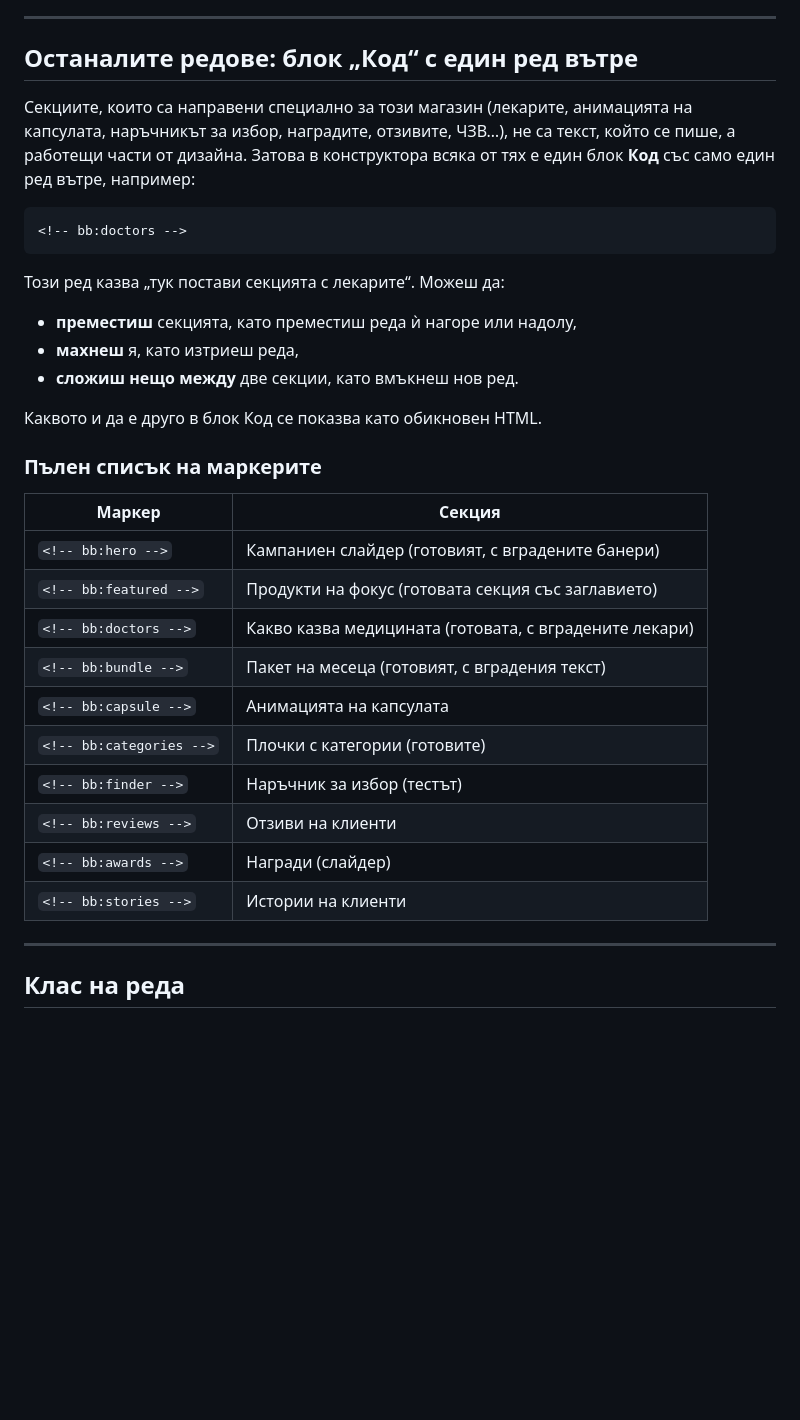
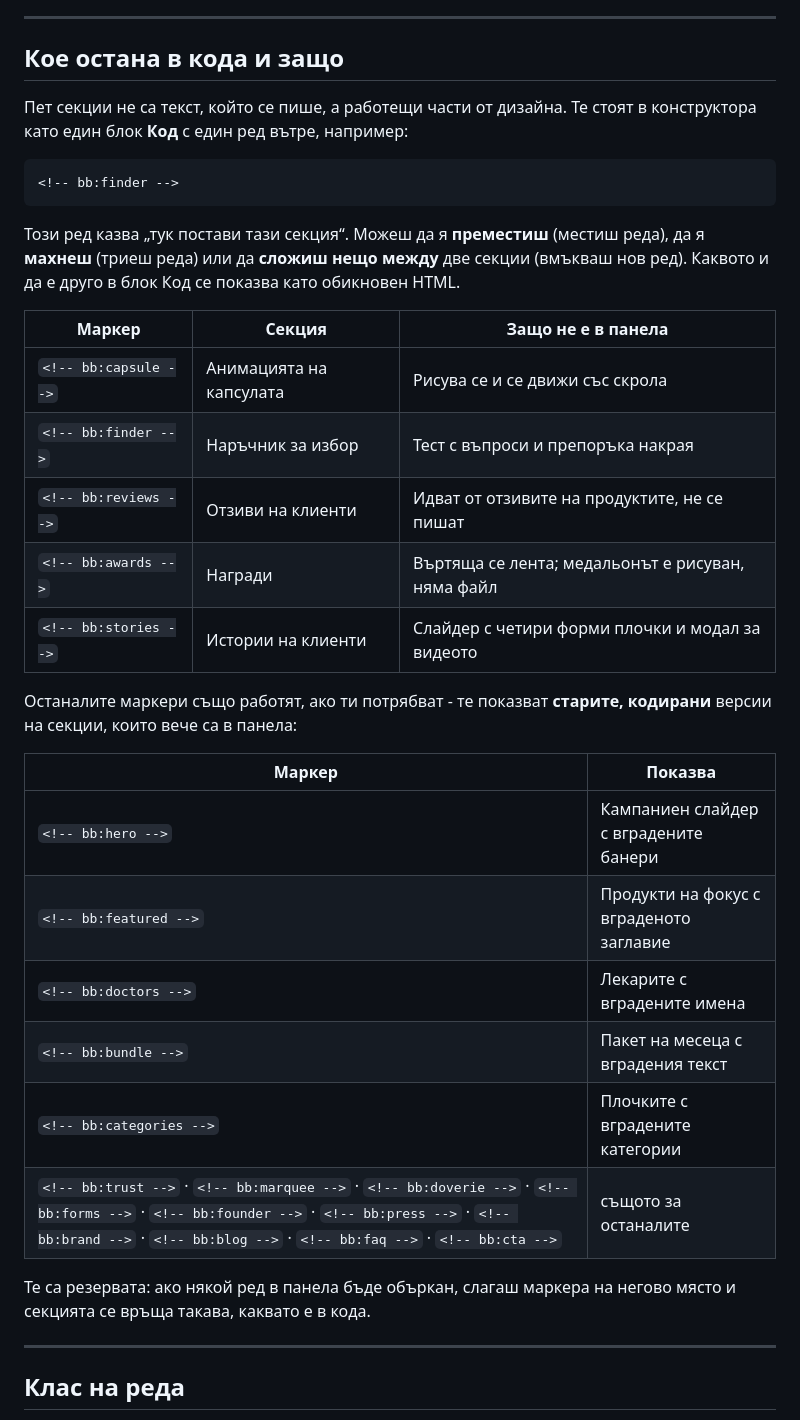
Before and after one commit to kdimitrov-create/bulgarbiotic-redesign-test, a Markdown page: docs/HOMEPAGE-BUILDER.md, the part around the change. Drawn GitHub-style; blank space fills up the shorter version.

````diff
--- a/docs/HOMEPAGE-BUILDER.md
+++ b/docs/HOMEPAGE-BUILDER.md
@@ -275,39 +275,42 @@
 
 ---
 
-## Останалите редове: блок „Код“ с един ред вътре
+## Кое остана в кода и защо
 
-Секциите, които са направени специално за този магазин (лекарите, анимацията на
-капсулата, наръчникът за избор, наградите, отзивите, ЧЗВ…), не са текст, който
-се пише, а работещи части от дизайна. Затова в конструктора всяка от тях е един
-блок **Код** със само един ред вътре, например:
+Пет секции не са текст, който се пише, а работещи части от дизайна. Те стоят в
+конструктора като един блок **Код** с един ред вътре, например:
 
 ```
-<!-- bb:doctors -->
+<!-- bb:finder -->
 ```
 
-Този ред казва „тук постави секцията с лекарите“. Можеш да:
+Този ред казва „тук постави тази секция“. Можеш да я **преместиш** (местиш
+реда), да я **махнеш** (триеш реда) или да **сложиш нещо между** две секции
+(вмъкваш нов ред). Каквото и да е друго в блок Код се показва като обикновен
+HTML.
 
-- **преместиш** секцията, като преместиш реда ѝ нагоре или надолу,
-- **махнеш** я, като изтриеш реда,
-- **сложиш нещо между** две секции, като вмъкнеш нов ред.
+| Маркер | Секция | Защо не е в панела |
+|---|---|---|
+| `<!-- bb:capsule -->` | Анимацията на капсулата | Рисува се и се движи със скрола |
+| `<!-- bb:finder -->` | Наръчник за избор | Тест с въпроси и препоръка накрая |
+| `<!-- bb:reviews -->` | Отзиви на клиенти | Идват от отзивите на продуктите, не се пишат |
+| `<!-- bb:awards -->` | Награди | Въртящa се лента; медальонът е рисуван, няма файл |
+| `<!-- bb:stories -->` | Истории на клиенти | Слайдер с четири форми плочки и модал за видеото |
 
-Каквото и да е друго в блок Код се показва като обикновен HTML.
+Останалите маркери също работят, ако ти потрябват - те показват **старите,
+кодирани** версии на секции, които вече са в панела:
 
-### Пълен списък на маркерите
+| Маркер | Показва |
+|---|---|
+| `<!-- bb:hero -->` | Кампаниен слайдер с вградените банери |
+| `<!-- bb:featured -->` | Продукти на фокус с вграденото заглавие |
+| `<!-- bb:doctors -->` | Лекарите с вградените имена |
+| `<!-- bb:bundle -->` | Пакет на месеца с вградения текст |
+| `<!-- bb:categories -->` | Плочките с вградените категории |
+| `<!-- bb:trust -->` · `<!-- bb:marquee -->` · `<!-- bb:doverie -->` · `<!-- bb:forms -->` · `<!-- bb:founder -->` · `<!-- bb:press -->` · `<!-- bb:brand -->` · `<!-- bb:blog -->` · `<!-- bb:faq -->` · `<!-- bb:cta -->` | същото за останалите |
 
-| Маркер | Секция |
-|---|---|
-| `<!-- bb:hero -->` | Кампаниен слайдер (готовият, с вградените банери) |
-| `<!-- bb:featured -->` | Продукти на фокус (готовата секция със заглавието) |
-| `<!-- bb:doctors -->` | Какво казва медицината (готовата, с вградените лекари) |
-| `<!-- bb:bundle -->` | Пакет на месеца (готовият, с вградения текст) |
-| `<!-- bb:capsule -->` | Анимацията на капсулата |
-| `<!-- bb:categories -->` | Плочки с категории (готовите) |
-| `<!-- bb:finder -->` | Наръчник за избор (тестът) |
-| `<!-- bb:reviews -->` | Отзиви на клиенти |
-| `<!-- bb:awards -->` | Награди (слайдер) |
-| `<!-- bb:stories -->` | Истории на клиенти |
+Те са резервата: ако някой ред в панела бъде объркан, слагаш маркера на негово
+място и секцията се връща такава, каквато е в кода.
 
 ---
 
````
Also changed, not shown: docs/STATE.md (+7 -0 lines).
